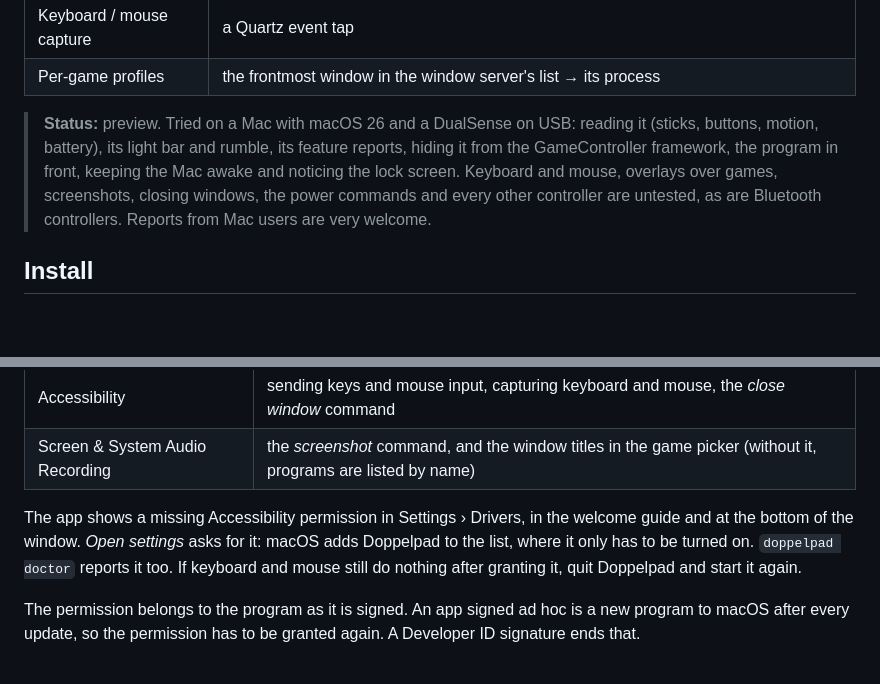
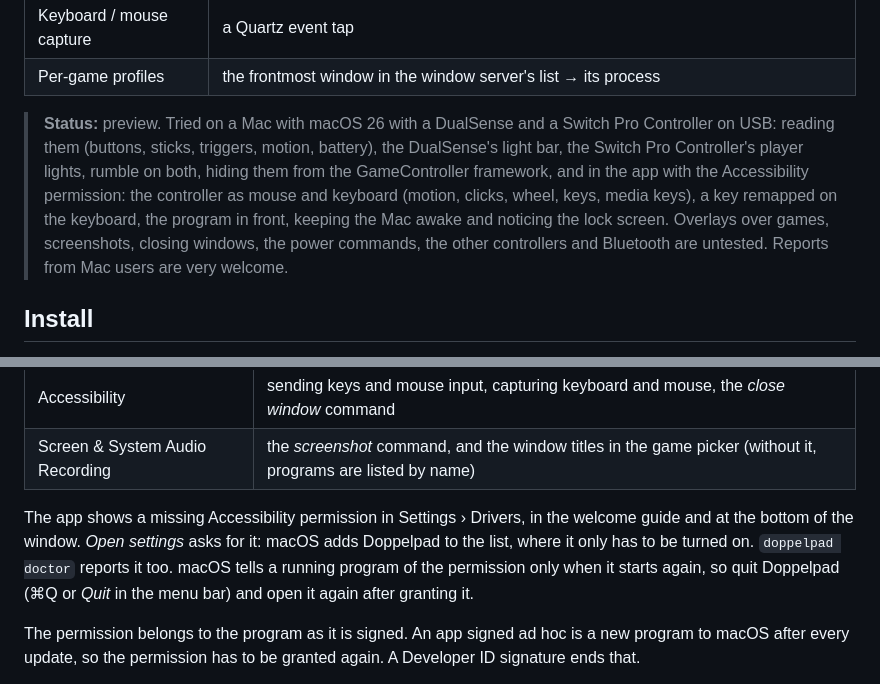
Before and after one commit to doppelpad/doppelpad, a Markdown page: docs/MACOS.md, 2 parts joined by grey strips. Drawn GitHub-style; blank space fills up the shorter version.

Commit message:
Record the macOS tests with a Switch Pro Controller and the app
Tried together on a Mac: a Switch Pro Controller on USB (buttons,
sticks, triggers, motion, battery, player lights, rumble, hiding from
the GameController framework while Doppelpad reads on), and the app
with the Accessibility permission, the controller hidden as a mouse and
keyboard (motion, clicks, wheel, keys, media keys) and a keyboard key
remapped. The permission reaches a running app only when it starts
again, which the docs now say plainly. Quitting with ⌘Q works.

Co-Authored-By: Claude Opus 5.5 <noreply@anthropic.com>

```diff
--- a/docs/MACOS.md
+++ b/docs/MACOS.md
@@ -12,12 +12,14 @@ interfaces macOS has. No drivers are needed:
 | Keyboard / mouse capture | a Quartz event tap |
 | Per-game profiles | the frontmost window in the window server's list → its process |
 
-> **Status:** preview. Tried on a Mac with macOS 26 and a DualSense on USB: reading it
-> (sticks, buttons, motion, battery), its light bar and rumble, its feature reports, hiding it
-> from the GameController framework, the program in front, keeping the Mac awake and noticing
-> the lock screen. Keyboard and mouse, overlays over games, screenshots, closing windows, the
-> power commands and every other controller are untested, as are Bluetooth controllers.
-> Reports from Mac users are very welcome.
+> **Status:** preview. Tried on a Mac with macOS 26 with a DualSense and a Switch Pro
+> Controller on USB: reading them (buttons, sticks, triggers, motion, battery), the
+> DualSense's light bar, the Switch Pro Controller's player lights, rumble on both, hiding them
+> from the GameController framework, and in the app with the Accessibility permission: the
+> controller as mouse and keyboard (motion, clicks, wheel, keys, media keys), a key remapped on
+> the keyboard, the program in front, keeping the Mac awake and noticing the lock screen.
+> Overlays over games, screenshots, closing windows, the power commands, the other controllers
+> and Bluetooth are untested. Reports from Mac users are very welcome.
 
 ## Install
 
@@ -46,8 +48,9 @@ System Settings › Privacy & Security:
 
 The app shows a missing Accessibility permission in Settings › Drivers, in the welcome guide
 and at the bottom of the window. *Open settings* asks for it: macOS adds Doppelpad to the
-list, where it only has to be turned on. `doppelpad doctor` reports it too. If keyboard and
-mouse still do nothing after granting it, quit Doppelpad and start it again.
+list, where it only has to be turned on. `doppelpad doctor` reports it too. macOS tells a
+running program of the permission only when it starts again, so quit Doppelpad (⌘Q or *Quit*
+in the menu bar) and open it again after granting it.
 
 The permission belongs to the program as it is signed. An app signed ad hoc is a new program
 to macOS after every update, so the permission has to be granted again. A Developer ID
```
Also changed, not shown: docs/ROADMAP.md (+6 -6 lines).
